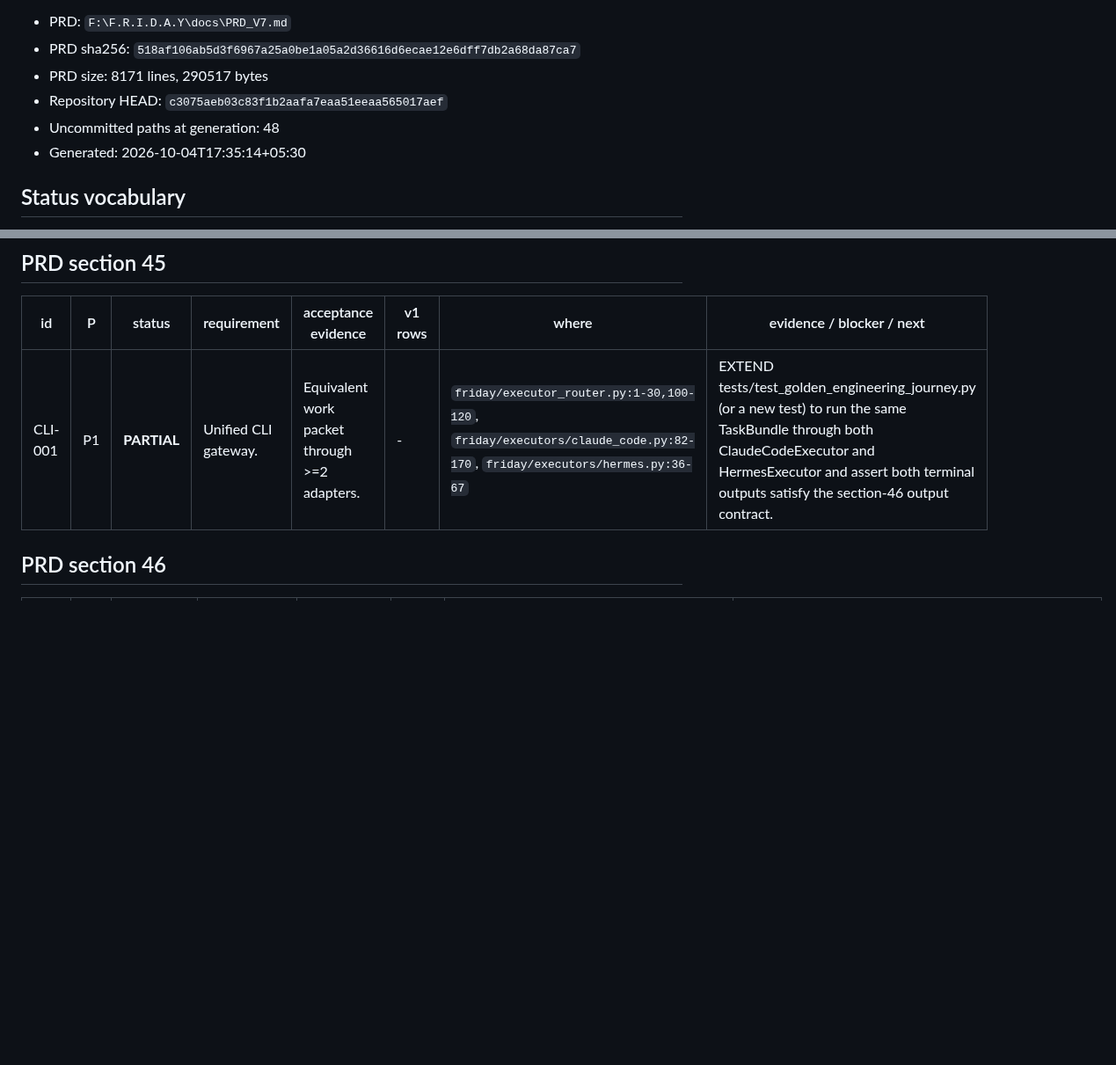
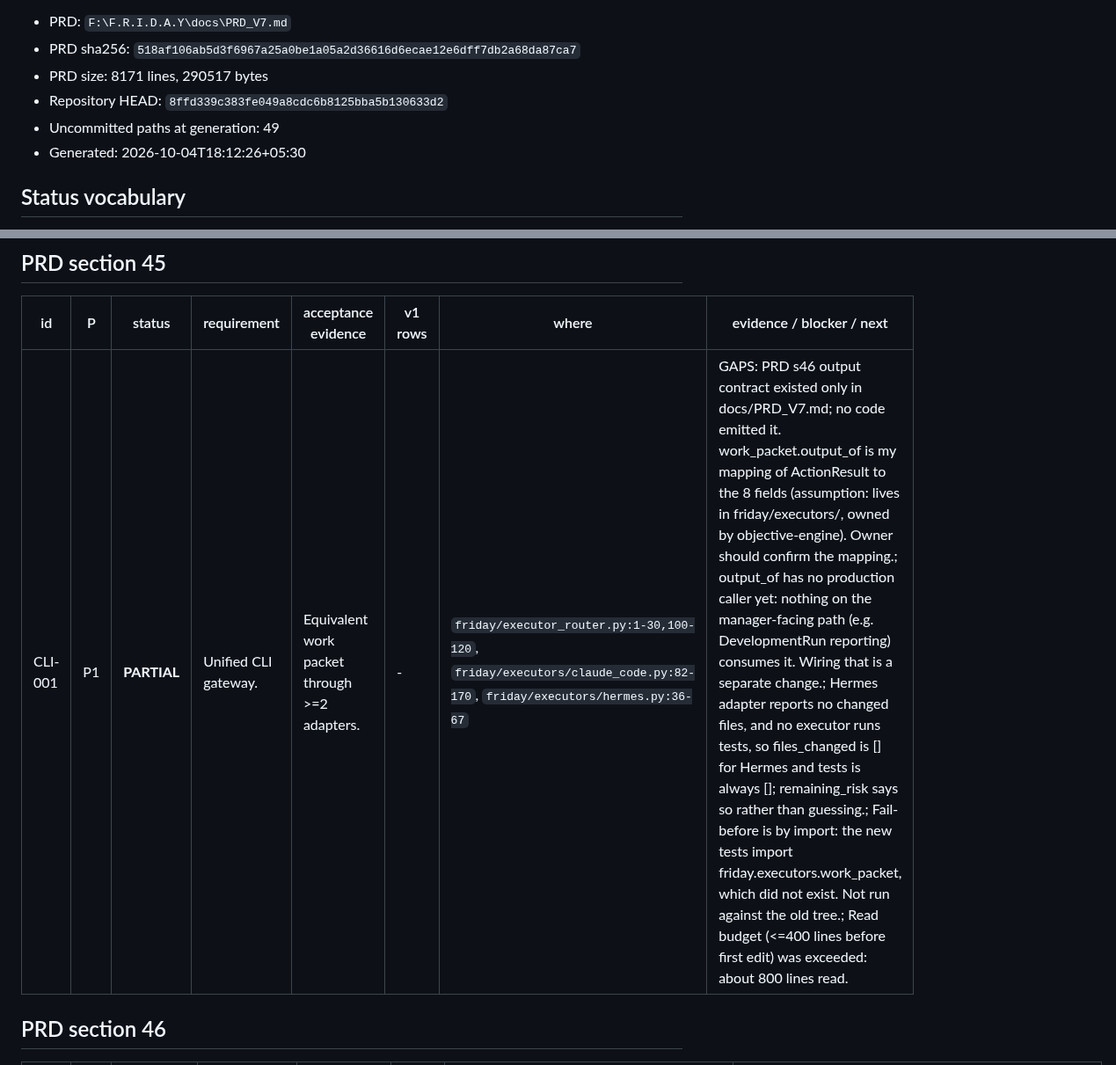
Before and after one commit to DarshPro07/F.R.I.D.A.Y, a Markdown page: docs/implementation/PRD_V7_LEDGER.md, 2 parts joined by grey strips. Shown at 88% size. Drawn GitHub-style; blank space fills up the shorter version.

```diff
--- a/docs/implementation/PRD_V7_LEDGER.md
+++ b/docs/implementation/PRD_V7_LEDGER.md
@@ -10,9 +10,9 @@ does not resolve on the tree.
 - PRD: `F:\F.R.I.D.A.Y\docs\PRD_V7.md`
 - PRD sha256: `518af106ab5d3f6967a25a0be1a05a2d36616d6ecae12e6dff7db2a68da87ca7`
 - PRD size: 8171 lines, 290517 bytes
-- Repository HEAD: `c3075aeb03c83f1b2aafa7eaa51eeaa565017aef`
-- Uncommitted paths at generation: 48
-- Generated: 2026-10-04T17:35:14+05:30
+- Repository HEAD: `8ffd339c383fe049a8cdc6b8125bba5b130633d2`
+- Uncommitted paths at generation: 49
+- Generated: 2026-10-04T18:12:26+05:30
 
 ## Status vocabulary
 
@@ -231,7 +231,7 @@ Unresolved P1: 114 (INTENT-002, CTX-004, CTX-005, COG-002, COG-003, MODEL-003, M
 
 | id | P | status | requirement | acceptance evidence | v1 rows | where | evidence / blocker / next |
 |---|---|---|---|---|---|---|---|
-| CLI-001 | P1 | **PARTIAL** | Unified CLI gateway. | Equivalent work packet through >=2 adapters. | - | `friday/executor_router.py:1-30,100-120`, `friday/executors/claude_code.py:82-170`, `friday/executors/hermes.py:36-67` | EXTEND tests/test_golden_engineering_journey.py (or a new test) to run the same TaskBundle through both ClaudeCodeExecutor and HermesExecutor and assert both terminal outputs satisfy the section-46 output contract. |
+| CLI-001 | P1 | **PARTIAL** | Unified CLI gateway. | Equivalent work packet through >=2 adapters. | - | `friday/executor_router.py:1-30,100-120`, `friday/executors/claude_code.py:82-170`, `friday/executors/hermes.py:36-67` | GAPS: PRD s46 output contract existed only in docs/PRD_V7.md; no code emitted it. work_packet.output_of is my mapping of ActionResult to the 8 fields (assumption: lives in friday/executors/, owned by objective-engine). Owner should confirm the mapping.; output_of has no production caller yet: nothing on the manager-facing path (e.g. DevelopmentRun reporting) consumes it. Wiring that is a separate change.; Hermes adapter reports no changed files, and no executor runs tests, so files_changed is [] for Hermes and tests is always []; remaining_risk says so rather than guessing.; Fail-before is by import: the new tests import friday.executors.work_packet, which did not exist. Not run against the old tree.; Read budget (<=400 lines before first edit) was exceeded: about 800 lines read. |
 
 ## PRD section 46
 
```
Also changed, not shown: other parts of docs/implementation/PRD_V7_LEDGER.md (+1 -1 lines), docs/implementation/PRD_CURRENT_STATE.md (+7 -7 lines).
